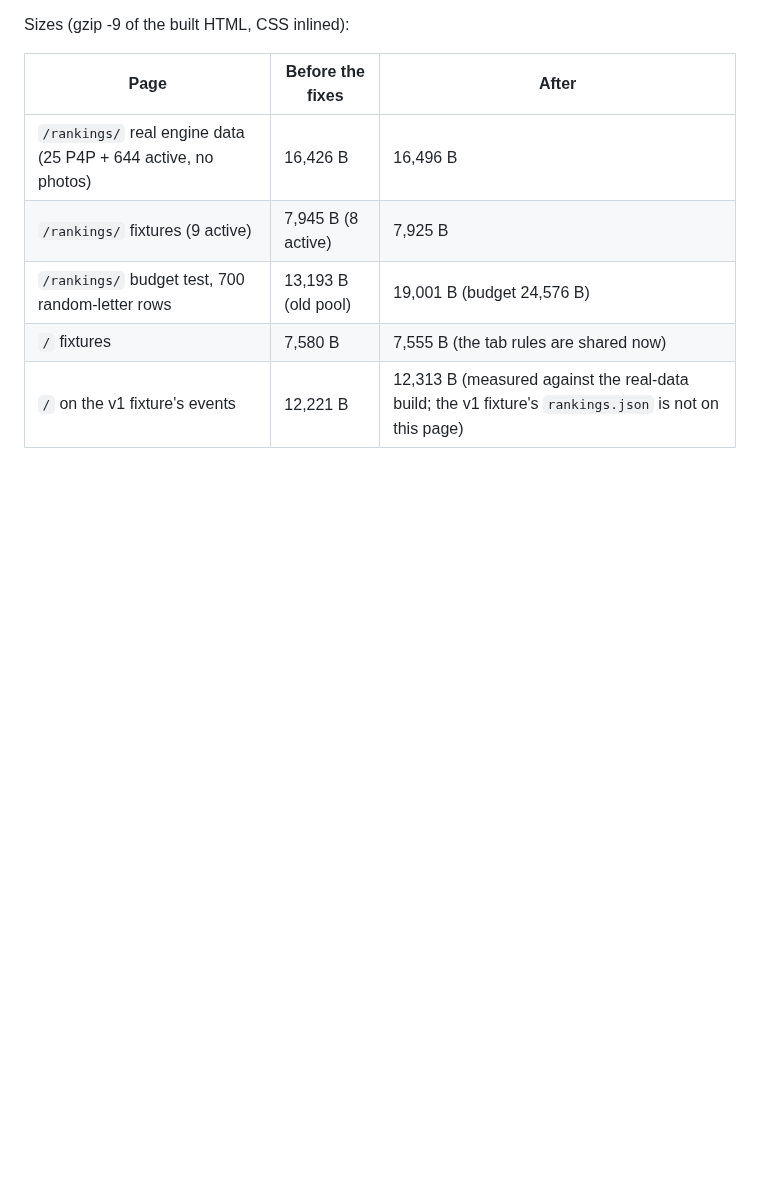
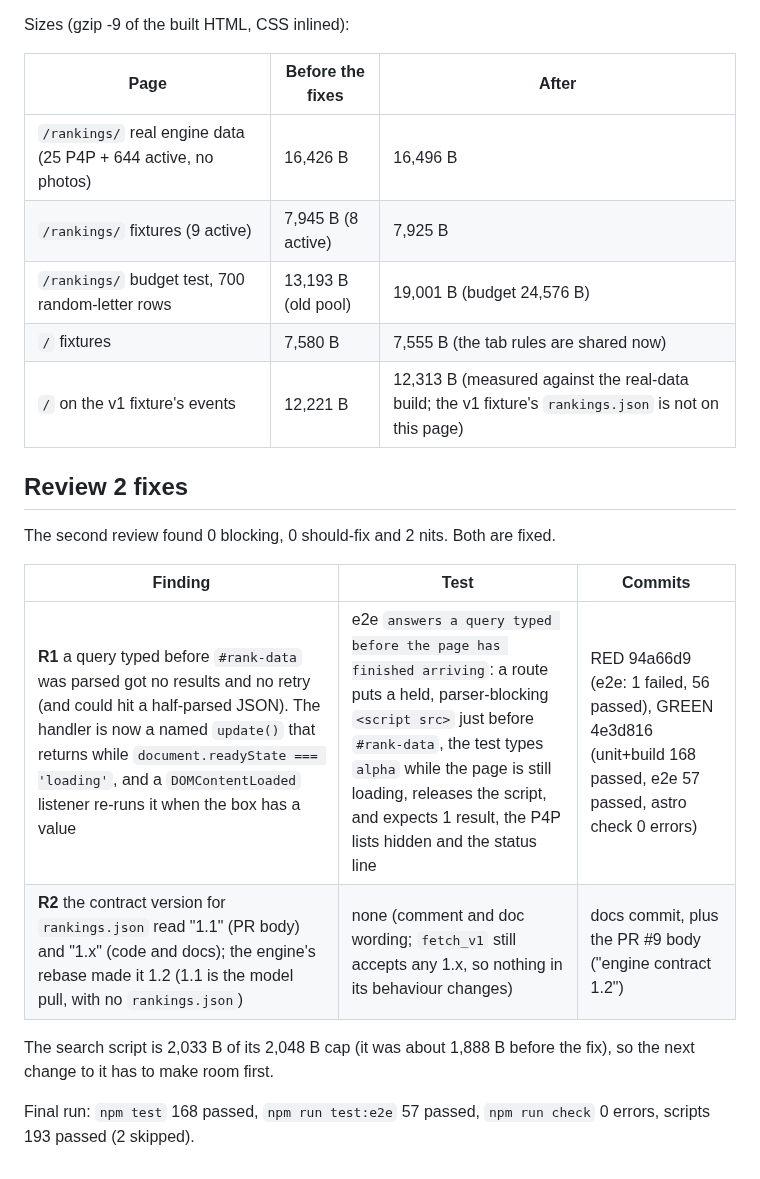
Before and after one commit to alexzfe/fight-card-website, a Markdown page: docs/tdd/rankings.tdd.md, the part around the change. Rendered like a GitHub page; blank space fills up the shorter version.

Commit message:
docs: TDD evidence for review 2 (unit+build 168 passed, e2e 57 passed, astro check 0 errors, scripts 193 passed)

```diff
--- a/docs/tdd/rankings.tdd.md
+++ b/docs/tdd/rankings.tdd.md
@@ -154,3 +154,17 @@ Sizes (gzip -9 of the built HTML, CSS inlined):
 | `/rankings/` budget test, 700 random-letter rows | 13,193 B (old pool) | 19,001 B (budget 24,576 B) |
 | `/` fixtures | 7,580 B | 7,555 B (the tab rules are shared now) |
 | `/` on the v1 fixture's events | 12,221 B | 12,313 B (measured against the real-data build; the v1 fixture's `rankings.json` is not on this page) |
+
+## Review 2 fixes
+
+The second review found 0 blocking, 0 should-fix and 2 nits. Both are fixed.
+
+| Finding | Test | Commits |
+|---|---|---|
+| **R1** a query typed before `#rank-data` was parsed got no results and no retry (and could hit a half-parsed JSON). The handler is now a named `update()` that returns while `document.readyState === 'loading'`, and a `DOMContentLoaded` listener re-runs it when the box has a value | e2e `answers a query typed before the page has finished arriving`: a route puts a held, parser-blocking `<script src>` just before `#rank-data`, the test types `alpha` while the page is still loading, releases the script, and expects 1 result, the P4P lists hidden and the status line | RED 94a66d9 (e2e: 1 failed, 56 passed), GREEN 4e3d816 (unit+build 168 passed, e2e 57 passed, astro check 0 errors) |
+| **R2** the contract version for `rankings.json` read "1.1" (PR body) and "1.x" (code and docs); the engine's rebase made it 1.2 (1.1 is the model pull, with no `rankings.json`) | none (comment and doc wording; `fetch_v1` still accepts any 1.x, so nothing in its behaviour changes) | docs commit, plus the PR #9 body ("engine contract 1.2") |
+
+The search script is 2,033 B of its 2,048 B cap (it was about 1,888 B before the fix), so the next change to it has to
+make room first.
+
+Final run: `npm test` 168 passed, `npm run test:e2e` 57 passed, `npm run check` 0 errors, scripts 193 passed (2 skipped).
```
